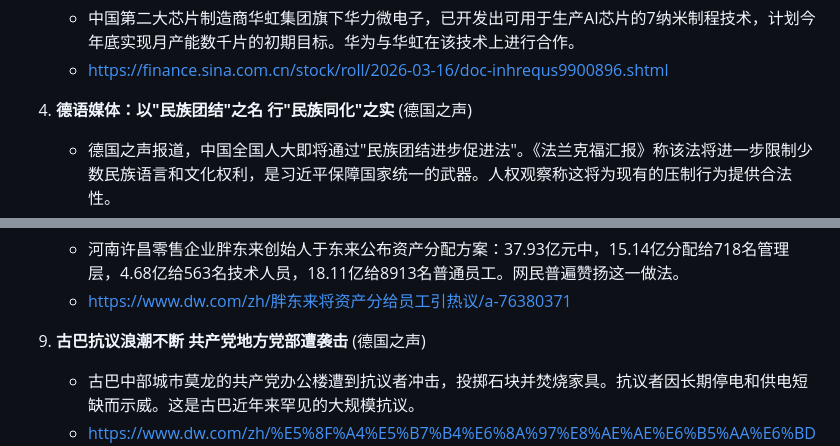
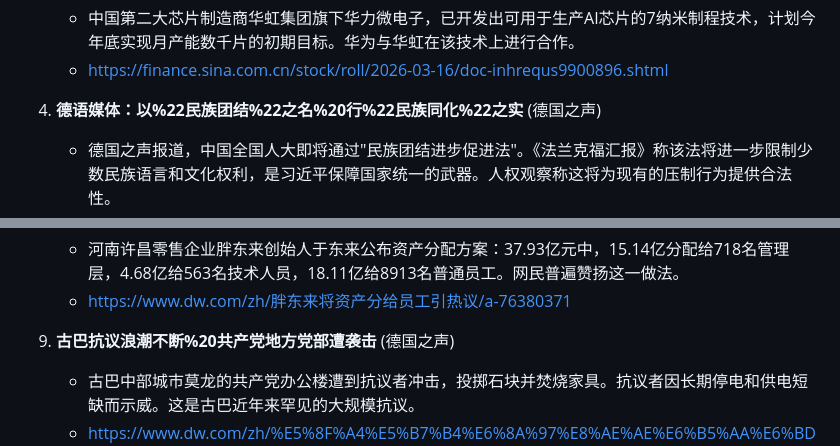
Before and after one commit to krowbat/newsbriefs, a Markdown page: news-brief-2026-03-16.md, 2 parts joined by grey strips. Drawn GitHub-style.

Commit message:
Update news brief for

```diff
--- a/news-brief-2026-03-16.md
+++ b/news-brief-2026-03-16.md
@@ -50,7 +50,7 @@ category: News Briefs
    - 中国第二大芯片制造商华虹集团旗下华力微电子，已开发出可用于生产AI芯片的7纳米制程技术，计划今年底实现月产能数千片的初期目标。华为与华虹在该技术上进行合作。
    - https://finance.sina.com.cn/stock/roll/2026-03-16/doc-inhrequs9900896.shtml
 
-4. **德语媒体：以"民族团结"之名 行"民族同化"之实** (德国之声)
+4. **德语媒体：以%22民族团结%22之名%20行%22民族同化%22之实** (德国之声)
    - 德国之声报道，中国全国人大即将通过"民族团结进步促进法"。《法兰克福汇报》称该法将进一步限制少数民族语言和文化权利，是习近平保障国家统一的武器。人权观察称这将为现有的压制行为提供合法性。
    - https://www.dw.com/zh/%E5%BE%B7%E8%AF%AD%E5%AA%92%E4%BD%93%EF%BC%9A%E4%BB%A5%E2%80%9C%E6%B0%91%E6%97%8F%E5%9B%A2%E7%BB%93%E2%80%9D%E4%B9%8B%E5%90%8D%20%E8%A1%8C%E2%80%9C%E6%B0%91%E6%97%8F%E5%90%8C%E5%8C%96%E2%80%9D%E4%B9%8B%E5%AE%9E/a-76334578
 
@@ -70,7 +70,7 @@ category: News Briefs
    - 河南许昌零售企业胖东来创始人于东来公布资产分配方案：37.93亿元中，15.14亿分配给718名管理层，4.68亿给563名技术人员，18.11亿给8913名普通员工。网民普遍赞扬这一做法。
    - https://www.dw.com/zh/胖东来将资产分给员工引热议/a-76380371
 
-9. **古巴抗议浪潮不断 共产党地方党部遭袭击** (德国之声)
+9. **古巴抗议浪潮不断%20共产党地方党部遭袭击** (德国之声)
    - 古巴中部城市莫龙的共产党办公楼遭到抗议者冲击，投掷石块并焚烧家具。抗议者因长期停电和供电短缺而示威。这是古巴近年来罕见的大规模抗议。
    - https://www.dw.com/zh/%E5%8F%A4%E5%B7%B4%E6%8A%97%E8%AE%AE%E6%B5%AA%E6%BD%AE%E4%B8%8D%E6%96%AD%20%E5%85%B1%E4%BA%A7%E5%85%9A%E5%9C%B0%E6%96%B9%E5%85%9A%E9%83%A8%E9%81%AD%E8%A2%AD%E5%87%BB/a-76383095
 
```
